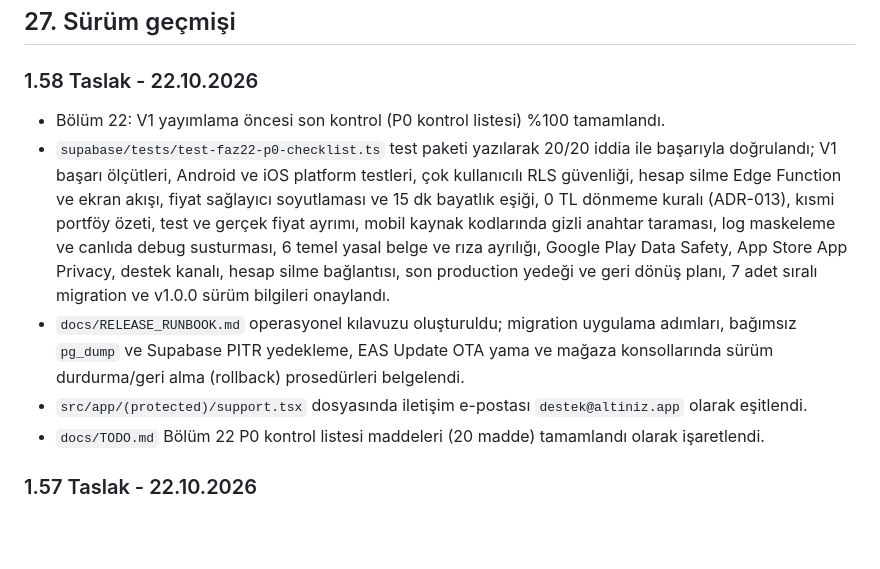
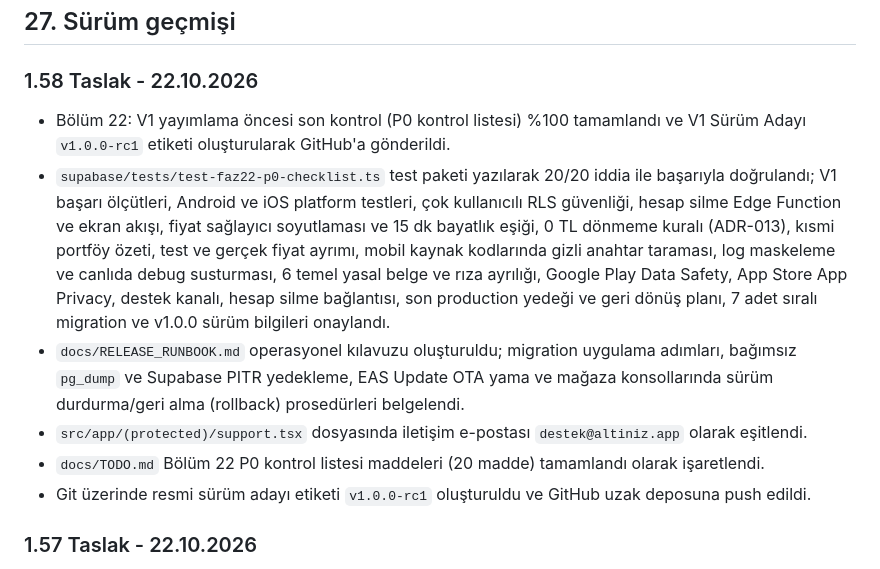
Before and after one commit to gultepeadem/altin-iz, a Markdown page: docs/HANDOFF.md, the part around the change. Drawn GitHub-style; blank space fills up the shorter version.

```diff
--- a/docs/HANDOFF.md
+++ b/docs/HANDOFF.md
@@ -769,11 +769,12 @@ En büyük production engelleri KVKK aktarım yöntemi, fiyat lisansı, veri sak
 ## 27. Sürüm geçmişi
 
 ### 1.58 Taslak - 22.10.2026
-- Bölüm 22: V1 yayımlama öncesi son kontrol (P0 kontrol listesi) %100 tamamlandı.
+- Bölüm 22: V1 yayımlama öncesi son kontrol (P0 kontrol listesi) %100 tamamlandı ve V1 Sürüm Adayı `v1.0.0-rc1` etiketi oluşturularak GitHub'a gönderildi.
 - `supabase/tests/test-faz22-p0-checklist.ts` test paketi yazılarak 20/20 iddia ile başarıyla doğrulandı; V1 başarı ölçütleri, Android ve iOS platform testleri, çok kullanıcılı RLS güvenliği, hesap silme Edge Function ve ekran akışı, fiyat sağlayıcı soyutlaması ve 15 dk bayatlık eşiği, 0 TL dönmeme kuralı (ADR-013), kısmi portföy özeti, test ve gerçek fiyat ayrımı, mobil kaynak kodlarında gizli anahtar taraması, log maskeleme ve canlıda debug susturması, 6 temel yasal belge ve rıza ayrılığı, Google Play Data Safety, App Store App Privacy, destek kanalı, hesap silme bağlantısı, son production yedeği ve geri dönüş planı, 7 adet sıralı migration ve v1.0.0 sürüm bilgileri onaylandı.
 - `docs/RELEASE_RUNBOOK.md` operasyonel kılavuzu oluşturuldu; migration uygulama adımları, bağımsız `pg_dump` ve Supabase PITR yedekleme, EAS Update OTA yama ve mağaza konsollarında sürüm durdurma/geri alma (rollback) prosedürleri belgelendi.
 - `src/app/(protected)/support.tsx` dosyasında iletişim e-postası `destek@altiniz.app` olarak eşitlendi.
 - `docs/TODO.md` Bölüm 22 P0 kontrol listesi maddeleri (20 madde) tamamlandı olarak işaretlendi.
+- Git üzerinde resmi sürüm adayı etiketi `v1.0.0-rc1` oluşturuldu ve GitHub uzak deposuna push edildi.
 
 ### 1.57 Taslak - 22.10.2026
 - Bölüm 21: Mağaza hazırlığı — Faz 15.4: App Store hazırlığı tamamlandı (Bölüm 21: Mağaza hazırlığı %100 tamamlandı).
```
Also changed, not shown: docs/CHANGELOG.md (+9 -0 lines), docs/PROJECT_CONTEXT.md (+2 -1 lines).
